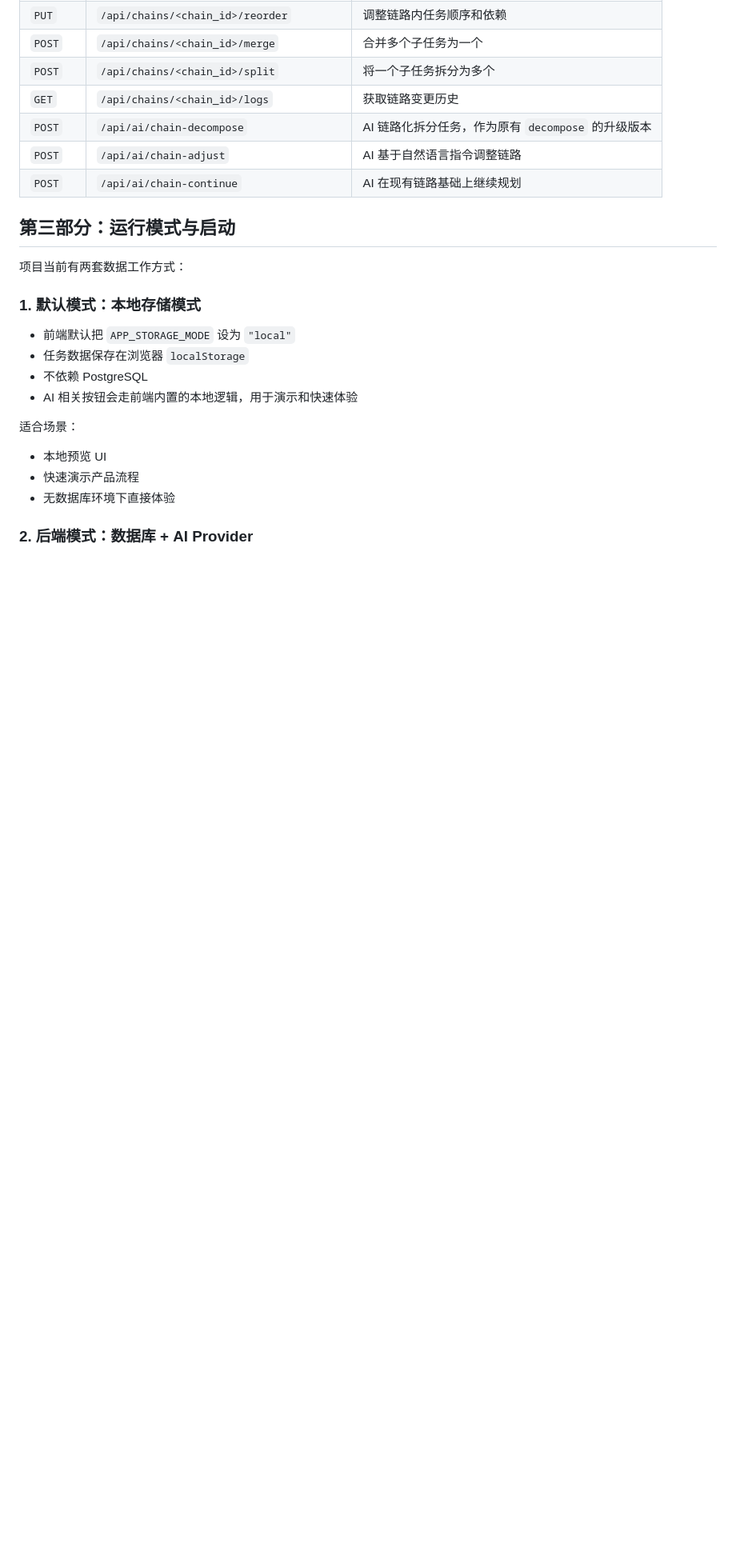
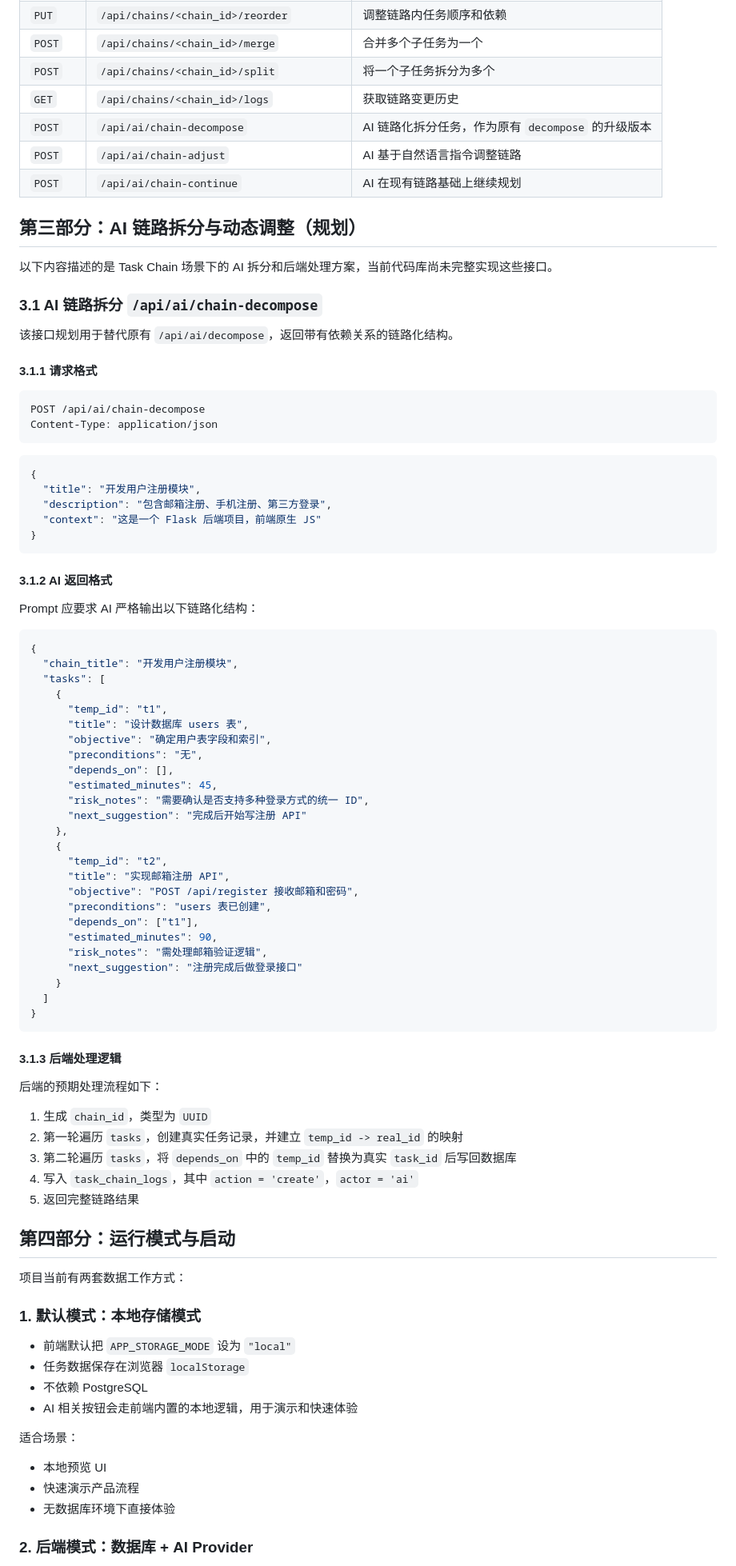
Before and after one commit to jayomaxel/task-app, a Markdown page: README.md, the part around the change. Shown at 80% size. Drawn GitHub-style; blank space fills up the shorter version.

Commit message:
docs: add AI chain decompose spec

````diff
--- a/README.md
+++ b/README.md
@@ -130,7 +130,72 @@ AI 调用统一封装在 `ai_service.py` 中，使用 OpenAI Python SDK 兼容
 | `POST` | `/api/ai/chain-adjust` | AI 基于自然语言指令调整链路 |
 | `POST` | `/api/ai/chain-continue` | AI 在现有链路基础上继续规划 |
 
-## 第三部分：运行模式与启动
+## 第三部分：AI 链路拆分与动态调整（规划）
+
+以下内容描述的是 Task Chain 场景下的 AI 拆分和后端处理方案，当前代码库尚未完整实现这些接口。
+
+### 3.1 AI 链路拆分 `/api/ai/chain-decompose`
+
+该接口规划用于替代原有 `/api/ai/decompose`，返回带有依赖关系的链路化结构。
+
+#### 3.1.1 请求格式
+
+```http
+POST /api/ai/chain-decompose
+Content-Type: application/json
+```
+
+```json
+{
+  "title": "开发用户注册模块",
+  "description": "包含邮箱注册、手机注册、第三方登录",
+  "context": "这是一个 Flask 后端项目，前端原生 JS"
+}
+```
+
+#### 3.1.2 AI 返回格式
+
+Prompt 应要求 AI 严格输出以下链路化结构：
+
+```json
+{
+  "chain_title": "开发用户注册模块",
+  "tasks": [
+    {
+      "temp_id": "t1",
+      "title": "设计数据库 users 表",
+      "objective": "确定用户表字段和索引",
+      "preconditions": "无",
+      "depends_on": [],
+      "estimated_minutes": 45,
+      "risk_notes": "需要确认是否支持多种登录方式的统一 ID",
+      "next_suggestion": "完成后开始写注册 API"
+    },
+    {
+      "temp_id": "t2",
+      "title": "实现邮箱注册 API",
+      "objective": "POST /api/register 接收邮箱和密码",
+      "preconditions": "users 表已创建",
+      "depends_on": ["t1"],
+      "estimated_minutes": 90,
+      "risk_notes": "需处理邮箱验证逻辑",
+      "next_suggestion": "注册完成后做登录接口"
+    }
+  ]
+}
+```
+
+#### 3.1.3 后端处理逻辑
+
+后端的预期处理流程如下：
+
+1. 生成 `chain_id`，类型为 `UUID`
+2. 第一轮遍历 `tasks`，创建真实任务记录，并建立 `temp_id -> real_id` 的映射
+3. 第二轮遍历 `tasks`，将 `depends_on` 中的 `temp_id` 替换为真实 `task_id` 后写回数据库
+4. 写入 `task_chain_logs`，其中 `action = 'create'`，`actor = 'ai'`
+5. 返回完整链路结果
+
+## 第四部分：运行模式与启动
 
 项目当前有两套数据工作方式：
 
````
